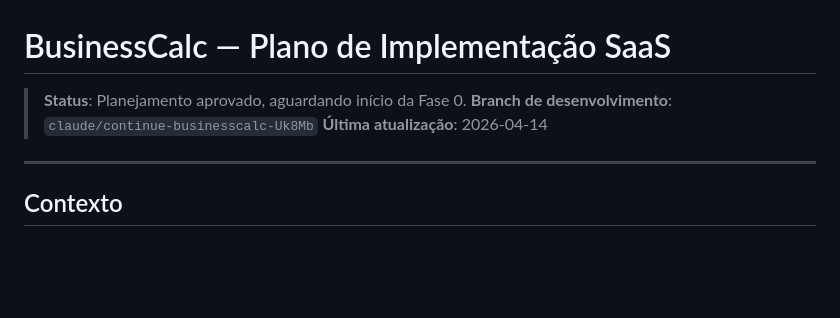
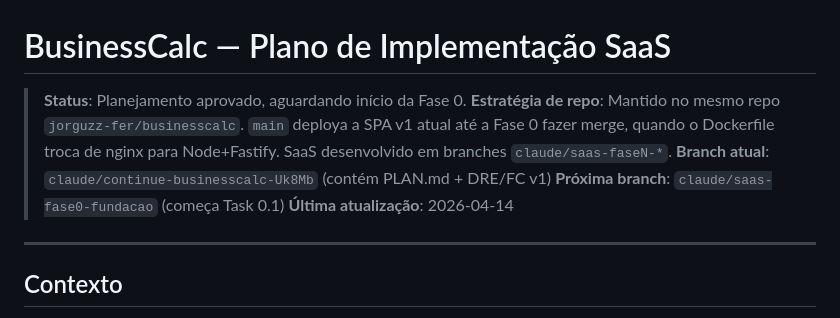
Before and after one commit to jorguzz-fer/businesscalc, a Markdown page: PLAN.md, the part around the change. GitHub-like rendering; blank space fills up the shorter version.

Commit message:
docs: update PLAN.md with same-repo strategy decision
Keeping all development in jorguzz-fer/businesscalc. main branch will
continue deploying v1 SPA (nginx) until Fase 0 merges, at which point
the Dockerfile switches to Node+Fastify and main becomes the SaaS.

https://claude.ai/code/session_0184CC3yGJhqKpmXmTTP7Smm

```diff
--- a/PLAN.md
+++ b/PLAN.md
@@ -1,7 +1,9 @@
 # BusinessCalc — Plano de Implementação SaaS
 
 > **Status**: Planejamento aprovado, aguardando início da Fase 0.
-> **Branch de desenvolvimento**: `claude/continue-businesscalc-Uk8Mb`
+> **Estratégia de repo**: Mantido no mesmo repo `jorguzz-fer/businesscalc`. `main` deploya a SPA v1 atual até a Fase 0 fazer merge, quando o Dockerfile troca de nginx para Node+Fastify. SaaS desenvolvido em branches `claude/saas-faseN-*`.
+> **Branch atual**: `claude/continue-businesscalc-Uk8Mb` (contém PLAN.md + DRE/FC v1)
+> **Próxima branch**: `claude/saas-fase0-fundacao` (começa Task 0.1)
 > **Última atualização**: 2026-04-14
 
 ---
```
